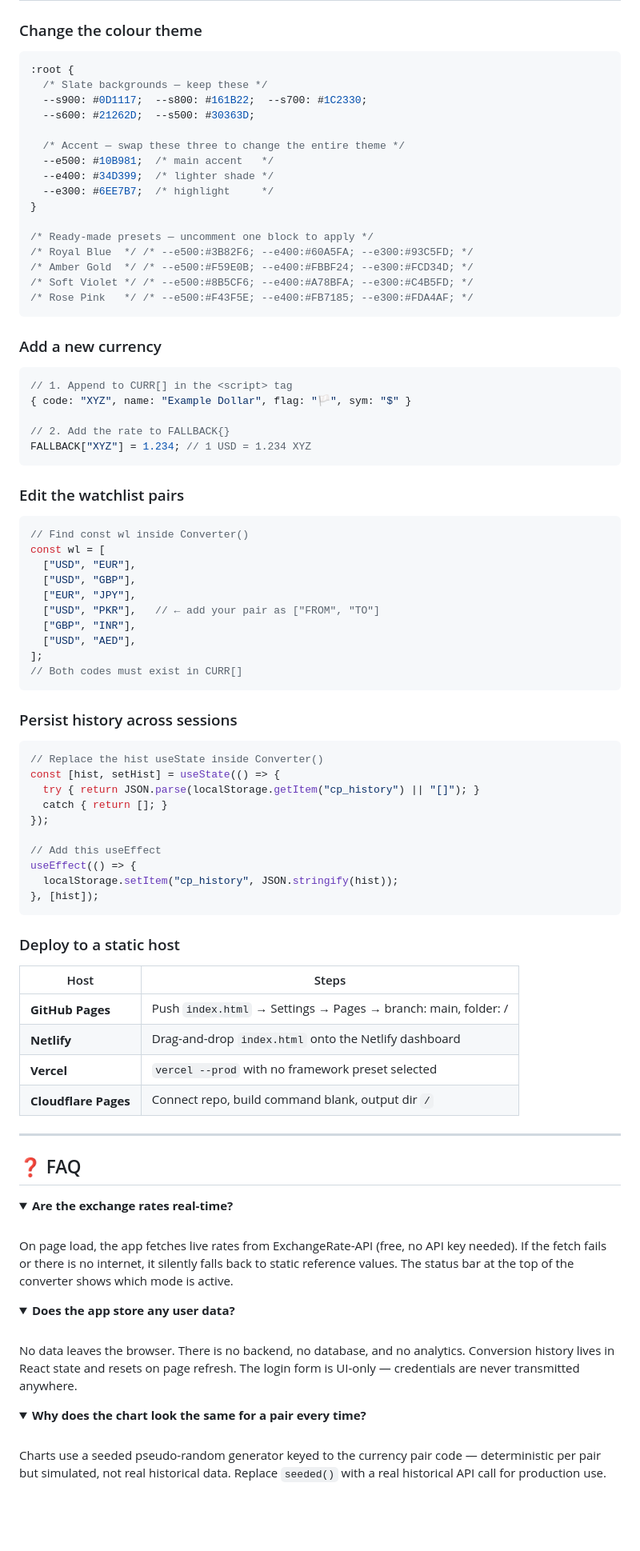
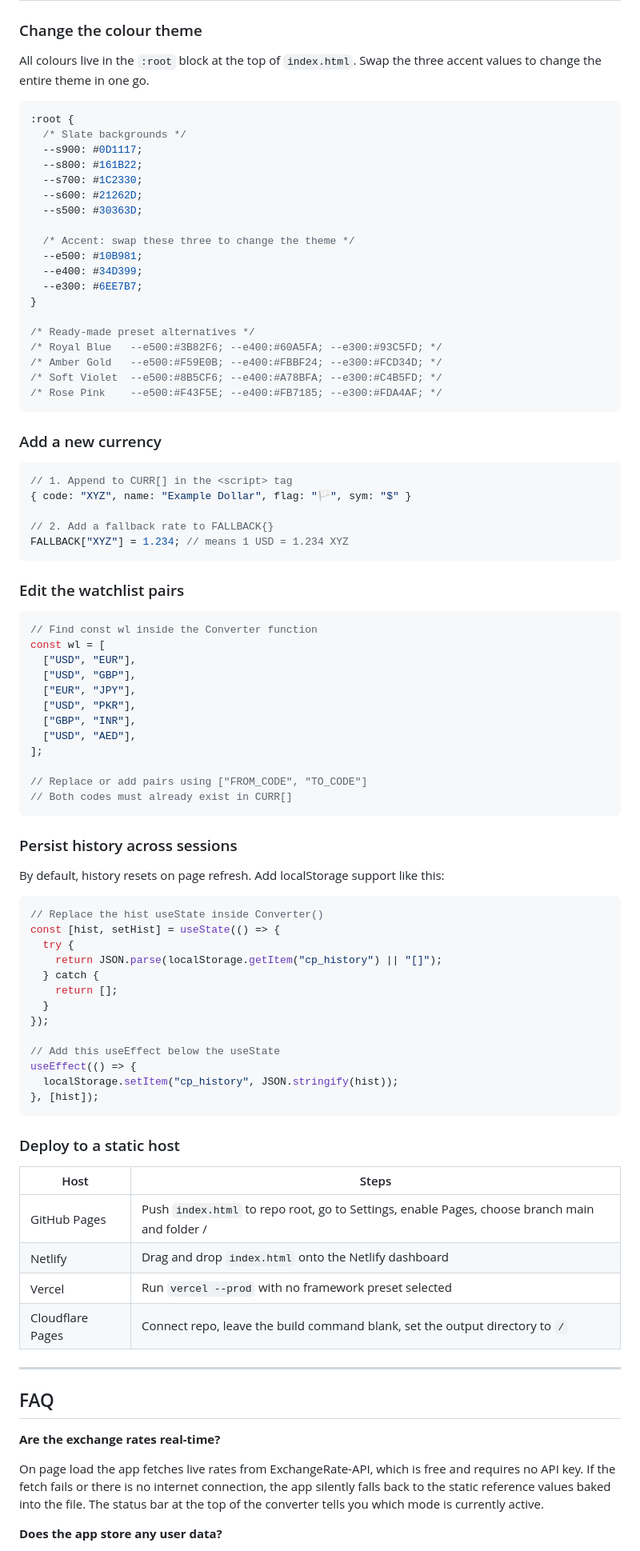
Before and after one commit to emaanzehra/Currency-Pro, a Markdown page: README.md, the part around one of its changes. Shown at 80% size. Rendered like a GitHub page; folded sections open; blank space fills up the shorter version.

````diff
--- a/README.md
+++ b/README.md
@@ -300,23 +298,29 @@ Every conversion is auto-saved with a timestamp. Click any row to restore it. Ta
 
 ### Change the colour theme
 
+All colours live in the `:root` block at the top of `index.html`.
+Swap the three accent values to change the entire theme in one go.
+
 ```css
 :root {
-  /* Slate backgrounds — keep these */
-  --s900: #0D1117;  --s800: #161B22;  --s700: #1C2330;
-  --s600: #21262D;  --s500: #30363D;
+  /* Slate backgrounds */
+  --s900: #0D1117;
+  --s800: #161B22;
+  --s700: #1C2330;
+  --s600: #21262D;
+  --s500: #30363D;
 
-  /* Accent — swap these three to change the entire theme */
-  --e500: #10B981;  /* main accent   */
-  --e400: #34D399;  /* lighter shade */
-  --e300: #6EE7B7;  /* highlight     */
+  /* Accent: swap these three to change the theme */
+  --e500: #10B981;
+  --e400: #34D399;
+  --e300: #6EE7B7;
 }
 
-/* Ready-made presets — uncomment one block to apply */
-/* Royal Blue  */ /* --e500:#3B82F6; --e400:#60A5FA; --e300:#93C5FD; */
-/* Amber Gold  */ /* --e500:#F59E0B; --e400:#FBBF24; --e300:#FCD34D; */
-/* Soft Violet */ /* --e500:#8B5CF6; --e400:#A78BFA; --e300:#C4B5FD; */
-/* Rose Pink   */ /* --e500:#F43F5E; --e400:#FB7185; --e300:#FDA4AF; */
+/* Ready-made preset alternatives */
+/* Royal Blue   --e500:#3B82F6; --e400:#60A5FA; --e300:#93C5FD; */
+/* Amber Gold   --e500:#F59E0B; --e400:#FBBF24; --e300:#FCD34D; */
+/* Soft Violet  --e500:#8B5CF6; --e400:#A78BFA; --e300:#C4B5FD; */
+/* Rose Pink    --e500:#F43F5E; --e400:#FB7185; --e300:#FDA4AF; */
 ```
 
 ### Add a new currency
@@ -325,35 +329,42 @@ Every conversion is auto-saved with a timestamp. Click any row to restore it. Ta
 // 1. Append to CURR[] in the <script> tag
 { code: "XYZ", name: "Example Dollar", flag: "🏳️", sym: "$" }
 
-// 2. Add the rate to FALLBACK{}
-FALLBACK["XYZ"] = 1.234; // 1 USD = 1.234 XYZ
+// 2. Add a fallback rate to FALLBACK{}
+FALLBACK["XYZ"] = 1.234; // means 1 USD = 1.234 XYZ
 ```
 
 ### Edit the watchlist pairs
 
 ```js
-// Find const wl inside Converter()
+// Find const wl inside the Converter function
 const wl = [
   ["USD", "EUR"],
   ["USD", "GBP"],
   ["EUR", "JPY"],
-  ["USD", "PKR"],   // ← add your pair as ["FROM", "TO"]
+  ["USD", "PKR"],
   ["GBP", "INR"],
   ["USD", "AED"],
 ];
-// Both codes must exist in CURR[]
+
+// Replace or add pairs using ["FROM_CODE", "TO_CODE"]
+// Both codes must already exist in CURR[]
 ```
 
 ### Persist history across sessions
 
+By default, history resets on page refresh. Add localStorage support like this:
+
 ```js
 // Replace the hist useState inside Converter()
 const [hist, setHist] = useState(() => {
-  try { return JSON.parse(localStorage.getItem("cp_history") || "[]"); }
-  catch { return []; }
+  try {
+    return JSON.parse(localStorage.getItem("cp_history") || "[]");
+  } catch {
+    return [];
+  }
 });
 
-// Add this useEffect
+// Add this useEffect below the useState
 useEffect(() => {
   localStorage.setItem("cp_history", JSON.stringify(hist));
 }, [hist]);
@@ -363,36 +374,21 @@ useEffect(() => {
 
 | Host | Steps |
 |---|---|
-| **GitHub Pages** | Push `index.html` → Settings → Pages → branch: main, folder: / |
-| **Netlify** | Drag-and-drop `index.html` onto the Netlify dashboard |
-| **Vercel** | `vercel --prod` with no framework preset selected |
-| **Cloudflare Pages** | Connect repo, build command blank, output dir `/` |
+| GitHub Pages | Push `index.html` to repo root, go to Settings, enable Pages, choose branch main and folder / |
+| Netlify | Drag and drop `index.html` onto the Netlify dashboard |
+| Vercel | Run `vercel --prod` with no framework preset selected |
+| Cloudflare Pages | Connect repo, leave the build command blank, set the output directory to `/` |
 
 ---
 
-## ❓ FAQ
+## FAQ
 
-<details>
-<summary><strong>Are the exchange rates real-time?</strong></summary>
-<br>
-On page load, the app fetches live rates from ExchangeRate-API (free, no API key needed).
-If the fetch fails or there is no internet, it silently falls back to static reference values.
-The status bar at the top of the converter shows which mode is active.
-</details>
+**Are the exchange rates real-time?**
 
-<details>
-<summary><strong>Does the app store any user data?</strong></summary>
-<br>
-No data leaves the browser. There is no backend, no database, and no analytics.
-Conversion history lives in React state and resets on page refresh. The login form is
-UI-only — credentials are never transmitted anywhere.
-</details>
+On page load the app fetches live rates from ExchangeRate-API, which is free and requires no API key.
+If the fetch fails or there is no internet connection, the app silently falls back to the static
+reference values baked into the file. The status bar at the top of the converter tells you which
+mode is currently active.
 
-<details>
-<summary><strong>Why does the chart look the same for a pair every time?</strong></summary>
-<br>
-Charts use a seeded pseudo-random generator keyed to the currency pair code — deterministic
-per pair but simulated, not real historical data. Replace <code>seeded()</code> with a real
-historical API call for production use.
-</details>
+**Does the app store any user data?**
 
````
Also changed, not shown: other parts of README.md (+196 -206 lines).
